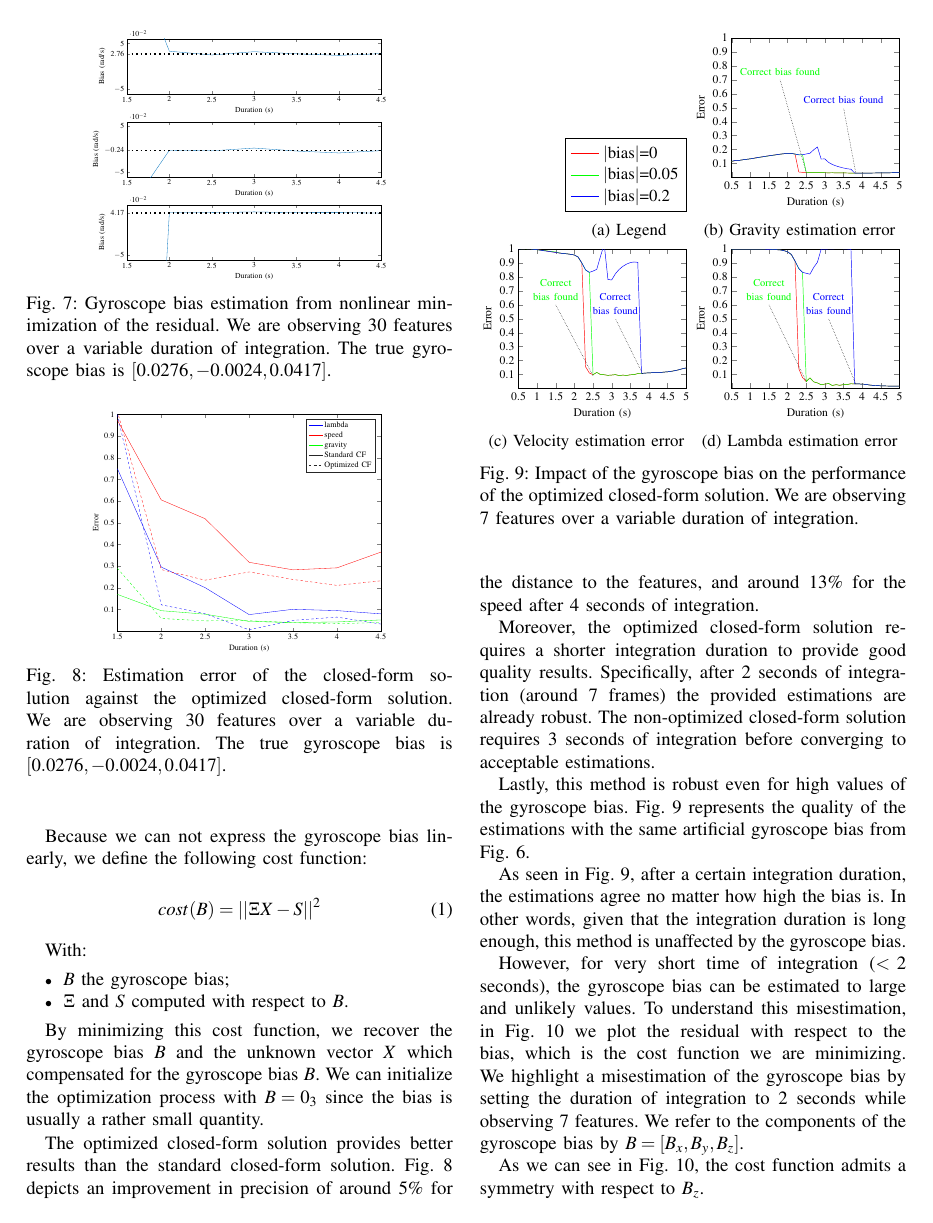
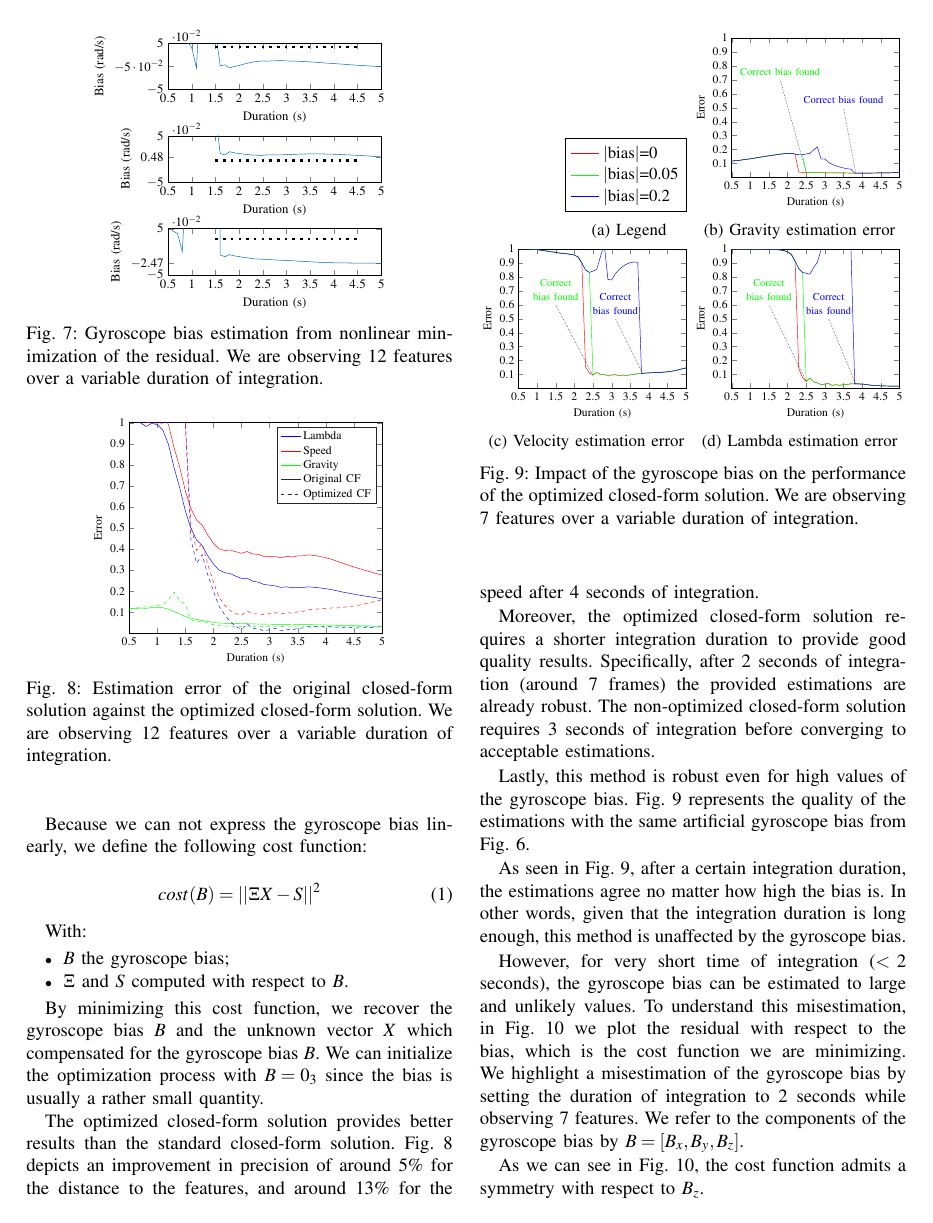
Before and after one commit to jackokaiser/icra-2016, a LaTeX paper (root.tex, which reads graph/biasEstimation12Ft.tex, graph/biasEstimation30Ft.tex): page 6 of 8. Compiled offline with pdfLaTeX.

Commit message:
CF3 vs opt starts at 0.5 sec

```diff
--- /dev/null
+++ b/graph/biasEstimation12Ft.tex
@@ -0,0 +1,194 @@
+% This file was created by matlab2tikz.
+% Minimal pgfplots version: 1.3
+%
+%The latest updates can be retrieved from
+%  http://www.mathworks.com/matlabcentral/fileexchange/22022-matlab2tikz
+%where you can also make suggestions and rate matlab2tikz.
+%
+\definecolor{mycolor1}{rgb}{0.00000,0.44700,0.74100}%
+%
+\begin{tikzpicture}
+
+
+
+\begin{axis}[%
+width=2.3in,
+height=0.5in,
+at={(0in,0in)},
+scale only axis,
+xmin=0.5,
+xmax=5,
+xlabel={Duration (s)},
+ytick={-0.05,-0.0247,0.05},
+ymin=-0.05,
+ymax=0.05,
+xtick={0.5, 1,..., 4.5, 5},
+ylabel={Bias (rad/s)}
+]
+\addplot [color=mycolor1,solid,forget plot]
+  table[row sep=crcr]{%
+0.5	0.0653252151857915\\
+0.6	0.0450168318124604\\
+0.7	0.0396393138853985\\
+0.8	0.000404302694534384\\
+0.838829342552301	0.072\\
+nan	nan\\
+1.5980978091991	0.0719999999999992\\
+1.6	-0.00690719398336263\\
+1.7	-0.0103075399944223\\
+1.8	-0.00616038092244873\\
+1.9	-0.00870436690722752\\
+2	-0.0103460553488473\\
+2.1	-0.0120364286412856\\
+2.2	-0.0133286873792782\\
+2.3	-0.0148802505834164\\
+2.4	-0.0154908923207876\\
+2.5	-0.0160443348115376\\
+2.6	-0.016339329004908\\
+2.7	-0.0170271706157384\\
+2.8	-0.0177734551016467\\
+2.9	-0.0182112148381684\\
+3	-0.0187195153182627\\
+3.1	-0.0191063641892091\\
+3.2	-0.0197244255042364\\
+3.3	-0.0204559041663045\\
+3.4	-0.0208865018255921\\
+3.5	-0.0214597234100063\\
+3.6	-0.0220778951438468\\
+3.7	-0.0226615676365614\\
+3.8	-0.0230913072538924\\
+3.9	-0.0233669292230495\\
+4	-0.0235444443214728\\
+4.1	-0.0238208913930326\\
+4.2	-0.0240209114805705\\
+4.3	-0.0240589074742128\\
+4.4	-0.024125070556348\\
+4.5	-0.0242149762015297\\
+4.6	-0.02428464029288\\
+4.7	-0.0243620717522971\\
+4.8	-0.0244737028267267\\
+4.9	-0.0246501694301326\\
+5	-0.0247178733745559\\
+};
+\draw[line width=2pt,loosely dotted]  (1.5,0.0276 ) -- (4.5,0.0276);
+\end{axis}
+
+
+\begin{axis}[%
+width=2.3in,
+height=0.5in,
+at={(0in,1in)},
+scale only axis,
+xmin=0.5,
+xmax=5,
+xlabel={Duration (s)},
+ytick={-0.05,0.00483,0.05},
+ymin=-0.05,
+ymax=0.05,
+xtick={0.5, 1,..., 4.5, 5},
+ylabel={Bias (rad/s)}
+]
+\addplot [color=mycolor1,solid,forget plot]
+  table[row sep=crcr]{%
+1.53225835878707	0.072\\
+1.6	0.0121806149792644\\
+1.7	0.00904040912681433\\
+1.8	0.0159901262943159\\
+1.9	0.0135060399139275\\
+2	0.0121980281503614\\
+2.1	0.0105925288373029\\
+2.2	0.00968625386840216\\
+2.3	0.00851314827026629\\
+2.4	0.00832373450064013\\
+2.5	0.00831245962241973\\
+2.6	0.00928864907096153\\
+2.7	0.00906152443156976\\
+2.8	0.00908647604500716\\
+2.9	0.00926810014147349\\
+3	0.00981546768811186\\
+3.1	0.0103120049279676\\
+3.2	0.0104495022290139\\
+3.3	0.010850980222162\\
+3.4	0.0110234058153416\\
+3.5	0.0112021361197741\\
+3.6	0.0112595396904859\\
+3.7	0.0111988926652539\\
+3.8	0.0110326108019107\\
+3.9	0.0107833653434509\\
+4	0.0104519860934638\\
+4.1	0.0100840846437548\\
+4.2	0.00965702017702956\\
+4.3	0.00916362437346593\\
+4.4	0.00862453371668198\\
+4.5	0.00810658212858229\\
+4.6	0.00753075236577641\\
+4.7	0.00691454198853817\\
+4.8	0.00621608953072008\\
+4.9	0.00545338136270945\\
+5	0.00483523725547469\\
+};
+\draw[line width=2pt,loosely dotted]  (1.5,-0.0024) -- (4.5,-0.0024);
+\end{axis}
+
+\begin{axis}[%
+width=2.3in,
+height=0.5in,
+at={(0in,2in)},
+scale only axis,
+xmin=0.5,
+xmax=5,
+xlabel={Duration (s)},
+ytick={-0.05,-0.0005,0.05},
+ymin=-0.05,
+ymax=0.05,
+xtick={0.5, 1,..., 4.5, 5},
+ylabel={ Bias (rad/s)}
+]
+\addplot [color=mycolor1,solid,forget plot]
+  table[row sep=crcr]{%
+0.804518421527565	0.072\\
+0.9	0.0537807805219676\\
+1	0.0404003743728659\\
+1.1	-0.00386591606321033\\
+1.13666742319325	0.072\\
+nan	nan\\
+1.50687062825643	0.072\\
+1.6	0.00148196207890048\\
+1.7	0.0034213481313476\\
+1.8	-0.00329292147882229\\
+1.9	-0.000192524175452522\\
+2	0.00199954414129329\\
+2.1	0.00494555259211353\\
+2.2	0.00738818130978809\\
+2.3	0.00968365572378747\\
+2.4	0.0109505214001389\\
+2.5	0.0118688887983273\\
+2.6	0.0112079256008115\\
+2.7	0.0119689699927711\\
+2.8	0.0122125286574255\\
+2.9	0.0123976311219266\\
+3	0.0118997738936812\\
+3.1	0.0112503193675489\\
+3.2	0.0114181244497479\\
+3.3	0.0107197713312626\\
+3.4	0.0104012954867048\\
+3.5	0.00964889097589122\\
+3.6	0.00900911404273701\\
+3.7	0.00818822693636594\\
+3.8	0.00750893721978628\\
+3.9	0.00677368891100897\\
+4	0.00614051624448929\\
+4.1	0.00536908607894306\\
+4.2	0.00463638623053336\\
+4.3	0.00388241800444912\\
+4.4	0.00309641940890666\\
+4.5	0.00251946655164514\\
+4.6	0.00189139444795548\\
+4.7	0.00127126760320109\\
+4.8	0.000597850174670375\\
+4.9	-0.000103691132475161\\
+5	-0.000526229440495776\\
+};
+\draw[line width=2pt,loosely dotted]  (1.5,0.0417) -- (4.5,0.0417);
+\end{axis}
+\end{tikzpicture}%
--- a/graph/biasEstimation30Ft.tex
+++ /dev/null
@@ -1,95 +0,0 @@
-% This file was created by matlab2tikz.
-% Minimal pgfplots version: 1.3
-%
-%The latest updates can be retrieved from
-%  http://www.mathworks.com/matlabcentral/fileexchange/22022-matlab2tikz
-%where you can also make suggestions and rate matlab2tikz.
-%
-\definecolor{mycolor1}{rgb}{0.00000,0.44700,0.74100}%
-%
-\begin{tikzpicture}
-
-
-
-\begin{axis}[%
-width=4.6in,
-height=1in,
-at={(0in,3in)},
-scale only axis,
-xmin=1.5,
-xmax=4.5,
-xlabel={Duration (s)},
-ytick={-0.05,0.0276,0.05},
-ymin=-0.06,
-ymax=0.06,
-xtick={1.5, 2,...,4, 4.5},
-ylabel={Bias (rad/s)}
-]
-\addplot [color=mycolor1,solid,forget plot]
-  table[row sep=crcr]{%
-1.91728659346996	0.072\\
-2	0.0332103321872858\\
-2.5	0.025037245454736\\
-3	0.0321581893592385\\
-3.5	0.027530467500012\\
-4	0.0241138134913708\\
-4.5	0.0280167461197849\\
-};
-\draw[line width=2pt,loosely dotted]  (1.5,0.0276 ) -- (4.5,0.0276);
-\end{axis}
-
-
-\begin{axis}[%
-width=4.6in,
-height=1in,
-at={(0in,1.5in)},
-scale only axis,
-xmin=1.5,
-xmax=4.5,
-xlabel={Duration (s)},
-ymin=-0.06,
-ymax=0.06,
-xtick={1.5, 2,...,4, 4.5},
-ytick={-0.05,-0.0024,0.05},
-ylabel={Bias (rad/s)}
-]
-\addplot [color=mycolor1,solid,forget plot]
-  table[row sep=crcr]{%
-1.73915180031747	-0.072\\
-2	-0.00171936386040559\\
-2.5	-0.00299882445661285\\
-3	0.00306235287226103\\
-3.5	-0.00341664285341729\\
-4	-0.00756449922739225\\
-4.5	-0.00255081057036582\\
-};
-\draw[line width=2pt,loosely dotted]  (1.5,-0.0024) -- (4.5,-0.0024);
-\end{axis}
-
-\begin{axis}[%
-width=4.6in,
-height=1in,
-at={(0in,0in)},
-scale only axis,
-xmin=1.5,
-xmax=4.5,
-xlabel={Duration (s)},
-ymin=-0.06,
-ymax=0.06,
-xtick={1.5, 2,...,4, 4.5},
-ytick={-0.05,0.0417},
-ylabel={ Bias (rad/s)}
-]
-\addplot [color=mycolor1,solid,forget plot]
-  table[row sep=crcr]{%
-1.96534533219496	-0.0720000000000001\\
-2	0.0427666230199188\\
-2.5	0.0428960425489495\\
-3	0.0445698879879639\\
-3.5	0.0428553788514979\\
-4	0.0430139443360091\\
-4.5	0.0419536987152397\\
-};
-\draw[line width=2pt,loosely dotted]  (1.5,0.0417) -- (4.5,0.0417);
-\end{axis}
-\end{tikzpicture}%
--- a/root.tex
+++ b/root.tex
@@ -529,14 +529,14 @@ We can initialize the optimization process with $B = 0_3$ since the bias is usua
 
 \begin{figure}
   \centering
-  \resizebox{0.7\columnwidth}{!}{\input{graph/biasEstimation30Ft}}
-  \caption{Gyroscope bias estimation from nonlinear minimization of the residual. We are observing 30 features  over a variable duration of integration. The true gyroscope bias is $[0.0276,   -0.0024,    0.0417]$. \label{fig:gBiasEstimate}}
+  \resizebox{0.7\columnwidth}{!}{\input{graph/biasEstimation12Ft}}
+  \caption{Gyroscope bias estimation from nonlinear minimization of the residual. We are observing 12 features  over a variable duration of integration. \label{fig:gBiasEstimate}}
 \end{figure}
 
 \begin{figure}
    \centering
-   \resizebox{0.7\columnwidth}{!}{\input{graph/CF3vsOpt30Ft}}
-                \caption{Estimation error of the closed-form solution against the optimized closed-form solution.  We are observing 30 features  over a variable duration of integration. The true gyroscope bias is $[0.0276,   -0.0024,    0.0417]$. \label{fig:optEstimate}}
+   \resizebox{0.7\columnwidth}{!}{\input{graph/CF3vsOpt12Ft}}
+                \caption{Estimation error of the original closed-form solution against the optimized closed-form solution.  We are observing 12 features  over a variable duration of integration. \label{fig:optEstimate}}
 \end{figure}
 
 
```
Also changed, not shown: graph/CF3vsOpt12Ft.tex (added, +321 -0 lines), graph/CF3vsOpt30Ft.tex (deleted, +0 -101 lines), root.pdf.
